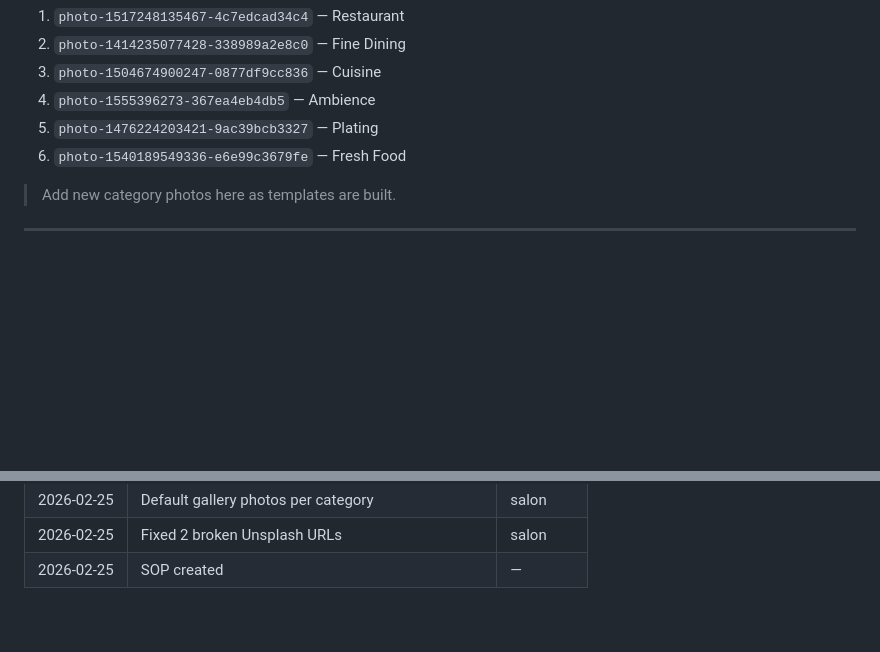
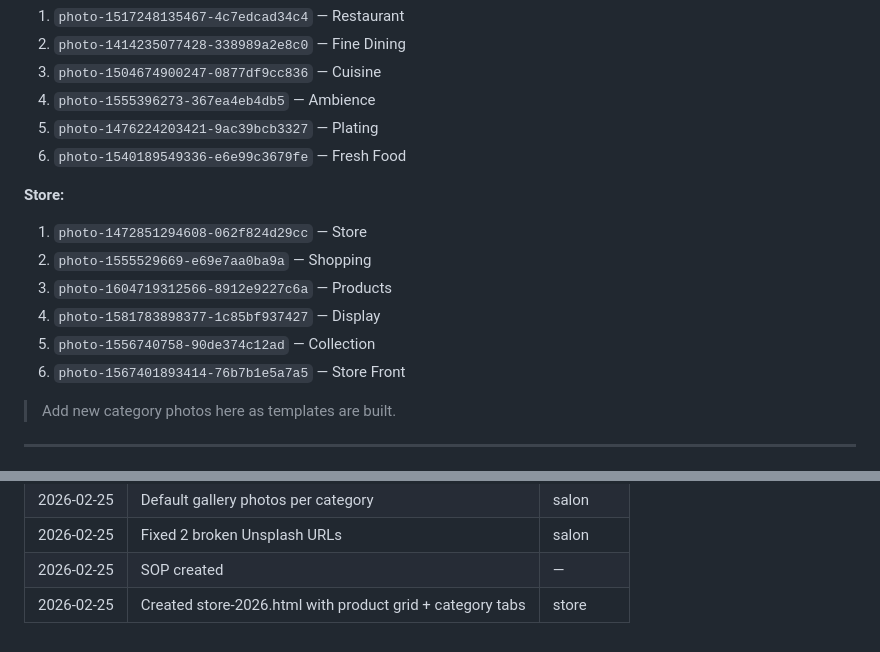
Before and after one commit to humsafarprabhu-cmyk/sherusites, a Markdown page: TEMPLATE-SOP.md, 2 parts joined by grey strips. Drawn GitHub-style; blank space fills up the shorter version.

Commit message:
docs: update SOP with store gallery photos + changelog

```diff
--- a/TEMPLATE-SOP.md
+++ b/TEMPLATE-SOP.md
@@ -266,6 +266,14 @@ Every category must have 6 default Unsplash gallery photos. Defined in the templ
 5. `photo-1476224203421-9ac39bcb3327` — Plating
 6. `photo-1540189549336-e6e99c3679fe` — Fresh Food
 
+**Store:**
+1. `photo-1472851294608-062f824d29cc` — Store
+2. `photo-1555529669-e69e7aa0ba9a` — Shopping
+3. `photo-1604719312566-8912e9227c6a` — Products
+4. `photo-1581783898377-1c85bf937427` — Display
+5. `photo-1556740758-90de374c12ad` — Collection
+6. `photo-1567401893414-76b7b1e5a7a5` — Store Front
+
 > Add new category photos here as templates are built.
 
 ---
@@ -284,3 +292,4 @@ Every category must have 6 default Unsplash gallery photos. Defined in the templ
 | 2026-02-25 | Default gallery photos per category | salon |
 | 2026-02-25 | Fixed 2 broken Unsplash URLs | salon |
 | 2026-02-25 | SOP created | — |
+| 2026-02-25 | Created store-2026.html with product grid + category tabs | store |
```
